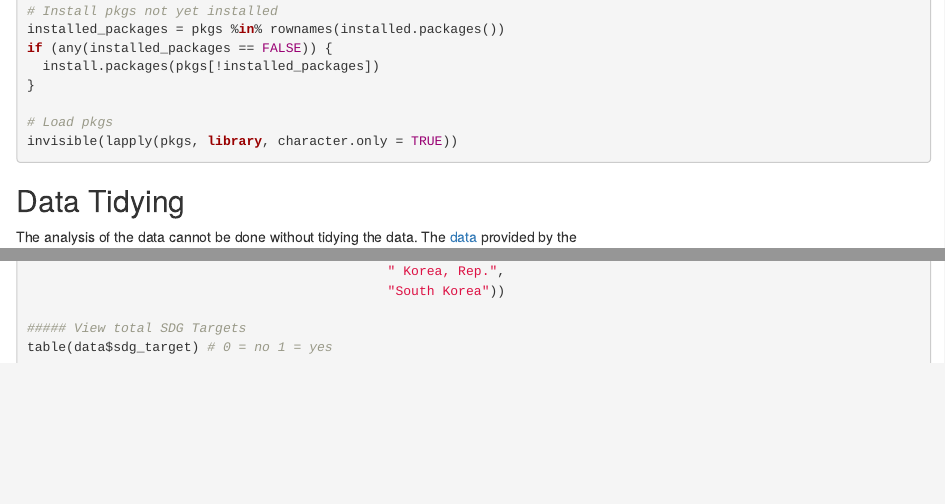
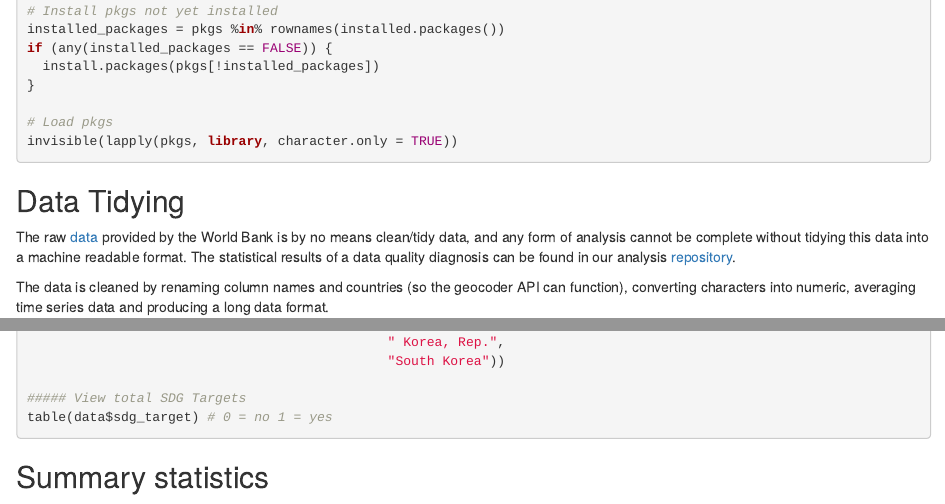
Before and after one commit to natesheehan/sdg_10C, an R Markdown document (sdg_10c_report.rmd): the page in a window 1100 px wide, from 820 px down, and a second part further down, joined at a grey line. Rendered offline with R 4.5, knitr and Pandoc, with nearby package versions.

````diff
--- a/sdg_10c_report.rmd
+++ b/sdg_10c_report.rmd
@@ -54,7 +54,10 @@
 
 ## Data Tidying
 
-The analysis of the data cannot be done without tidying the data. The [data](https://databank.worldbank.org/source/remittance-prices-worldwide-(corridors)) provided by the
+The raw [data](https://databank.worldbank.org/source/remittance-prices-worldwide-(corridors)) provided by the World Bank is by no means clean/tidy data, and any form of analysis cannot be complete without tidying this data into a machine readable format. The statistical results of a data quality diagnosis can be found in our analysis [repository](https://github.com/natesheehan/sdg_10C/blob/main/data/wb_data_quality.csv).
+
+The data is cleaned by renaming column names and countries (so the geocoder API can function), converting characters into numeric, averaging time series data and producing a long data format.
+
 ```{r eval=FALSE}
 ####
 ####
@@ -120,3 +123,6 @@
 table(data$sdg_target) # 0 = no 1 = yes
 
 ```
+
+
+## Summary statistics
````
Also changed, not shown: scripts/install_pkgs.r (+3 -1 lines).
